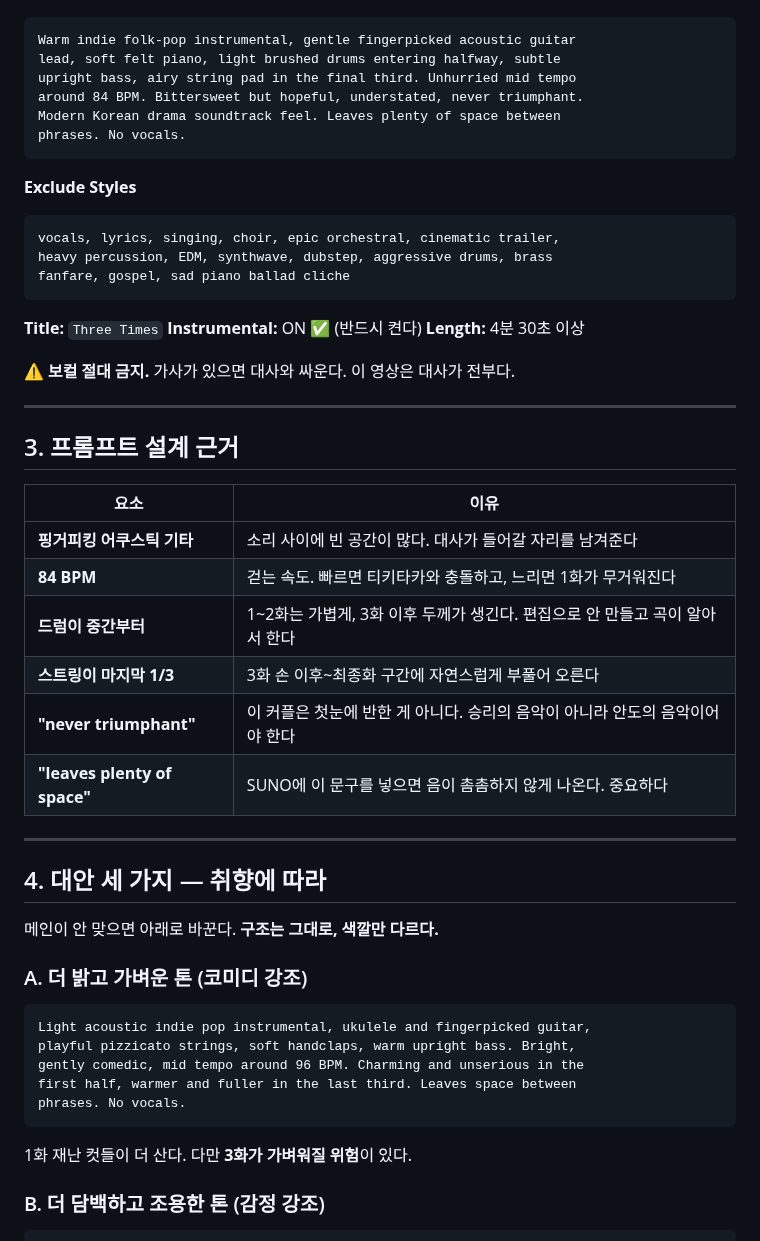
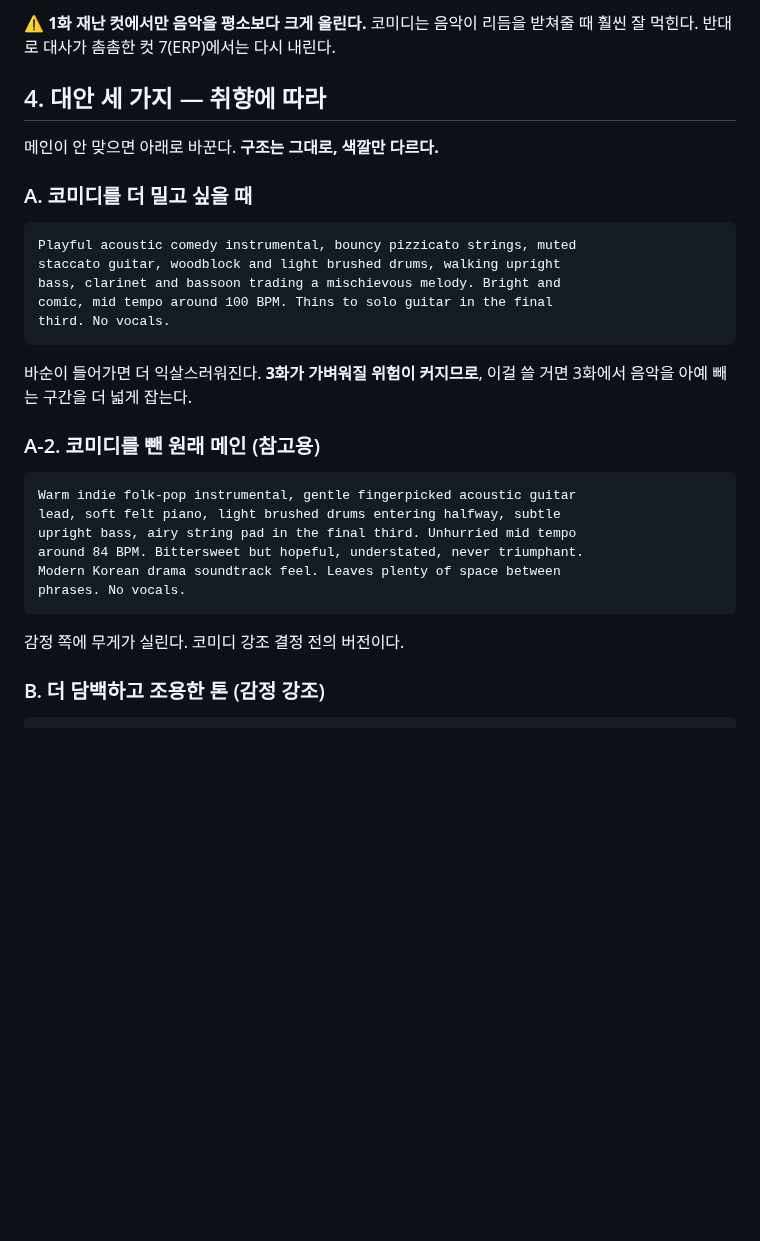
Before and after one commit to hwaganand/hwaga, a Markdown page: docs/suno-music.md, the part around one of its changes. Drawn GitHub-style; blank space fills up the shorter version.

````diff
--- a/docs/suno-music.md
+++ b/docs/suno-music.md
@@ -52,3 +122,26 @@
+⚠️ **1화 재난 컷에서만 음악을 평소보다 크게 올린다.**
+코미디는 음악이 리듬을 받쳐줄 때 훨씬 잘 먹힌다.
+반대로 대사가 촘촘한 컷 7(ERP)에서는 다시 내린다.
+
+## 4. 대안 세 가지 — 취향에 따라
+
+메인이 안 맞으면 아래로 바꾼다. **구조는 그대로, 색깔만 다르다.**
+
+### A. 코미디를 더 밀고 싶을 때
+
+```
+Playful acoustic comedy instrumental, bouncy pizzicato strings, muted
+staccato guitar, woodblock and light brushed drums, walking upright
+bass, clarinet and bassoon trading a mischievous melody. Bright and
+comic, mid tempo around 100 BPM. Thins to solo guitar in the final
+third. No vocals.
+```
+
+바순이 들어가면 더 익살스러워진다. **3화가 가벼워질 위험이 커지므로**,
+이걸 쓸 거면 3화에서 음악을 아예 빼는 구간을 더 넓게 잡는다.
+
+### A-2. 코미디를 뺀 원래 메인 (참고용)
+
 ```
 Warm indie folk-pop instrumental, gentle fingerpicked acoustic guitar
 lead, soft felt piano, light brushed drums entering halfway, subtle
@@ -58,49 +151,7 @@ Modern Korean drama soundtrack feel. Leaves plenty of space between
 phrases. No vocals.
 ```
 
-**Exclude Styles**
-```
-vocals, lyrics, singing, choir, epic orchestral, cinematic trailer,
-heavy percussion, EDM, synthwave, dubstep, aggressive drums, brass
-fanfare, gospel, sad piano ballad cliche
-```
-
-**Title:** `Three Times`
-**Instrumental:** ON ✅ (반드시 켠다)
-**Length:** 4분 30초 이상
-
-⚠️ **보컬 절대 금지.** 가사가 있으면 대사와 싸운다. 이 영상은 대사가 전부다.
-
----
-
-## 3. 프롬프트 설계 근거
-
-| 요소 | 이유 |
-|---|---|
-| **핑거피킹 어쿠스틱 기타** | 소리 사이에 빈 공간이 많다. 대사가 들어갈 자리를 남겨준다 |
-| **84 BPM** | 걷는 속도. 빠르면 티키타카와 충돌하고, 느리면 1화가 무거워진다 |
-| **드럼이 중간부터** | 1~2화는 가볍게, 3화 이후 두께가 생긴다. 편집으로 안 만들고 곡이 알아서 한다 |
-| **스트링이 마지막 1/3** | 3화 손 이후~최종화 구간에 자연스럽게 부풀어 오른다 |
-| **"never triumphant"** | 이 커플은 첫눈에 반한 게 아니다. 승리의 음악이 아니라 안도의 음악이어야 한다 |
-| **"leaves plenty of space"** | SUNO에 이 문구를 넣으면 음이 촘촘하지 않게 나온다. 중요하다 |
-
----
-
-## 4. 대안 세 가지 — 취향에 따라
-
-메인이 안 맞으면 아래로 바꾼다. **구조는 그대로, 색깔만 다르다.**
-
-### A. 더 밝고 가벼운 톤 (코미디 강조)
-
-```
-Light acoustic indie pop instrumental, ukulele and fingerpicked guitar,
-playful pizzicato strings, soft handclaps, warm upright bass. Bright,
-gently comedic, mid tempo around 96 BPM. Charming and unserious in the
-first half, warmer and fuller in the last third. Leaves space between
-phrases. No vocals.
-```
-
-1화 재난 컷들이 더 산다. 다만 **3화가 가벼워질 위험**이 있다.
+감정 쪽에 무게가 실린다. 코미디 강조 결정 전의 버전이다.
 
 ### B. 더 담백하고 조용한 톤 (감정 강조)
 
````
Also changed, not shown: other parts of docs/suno-music.md (+71 -1 lines).
